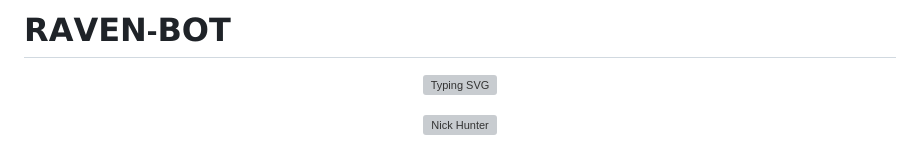
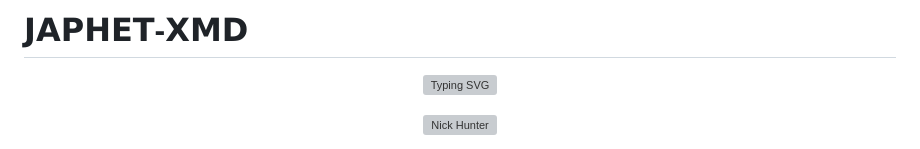
Before and after one commit to JAPHETTECH/JAPHET-XMD, a Markdown page: README.md, the part around the change. Rendered like a GitHub page; grey boxes are pictures that could not be loaded.

```diff
--- a/README.md
+++ b/README.md
@@ -1,4 +1,4 @@
-# 𝗥𝗔𝗩𝗘𝗡-𝗕𝗢𝗧
+# 𝗝𝗔𝗣𝗛𝗘𝗧-𝗫𝗠𝗗
 <div align="center">
   <a href="https://git.io/typing-svg">
     <img src="https://readme-typing-svg.demolab.com?font=Black+Ops+One&size=50&pause=1000&color=1BAFBAFF&center=true&width=910&height=100&lines=HEY+THIS+IS+JAPHET-XMD;MULTI+DEVICE+WHATSAPP+BOT;MADE+TO+HELP+WHATSAPP+USERS;STAR+AND+FORK+THE+REPO" alt="Typing SVG" />
```
